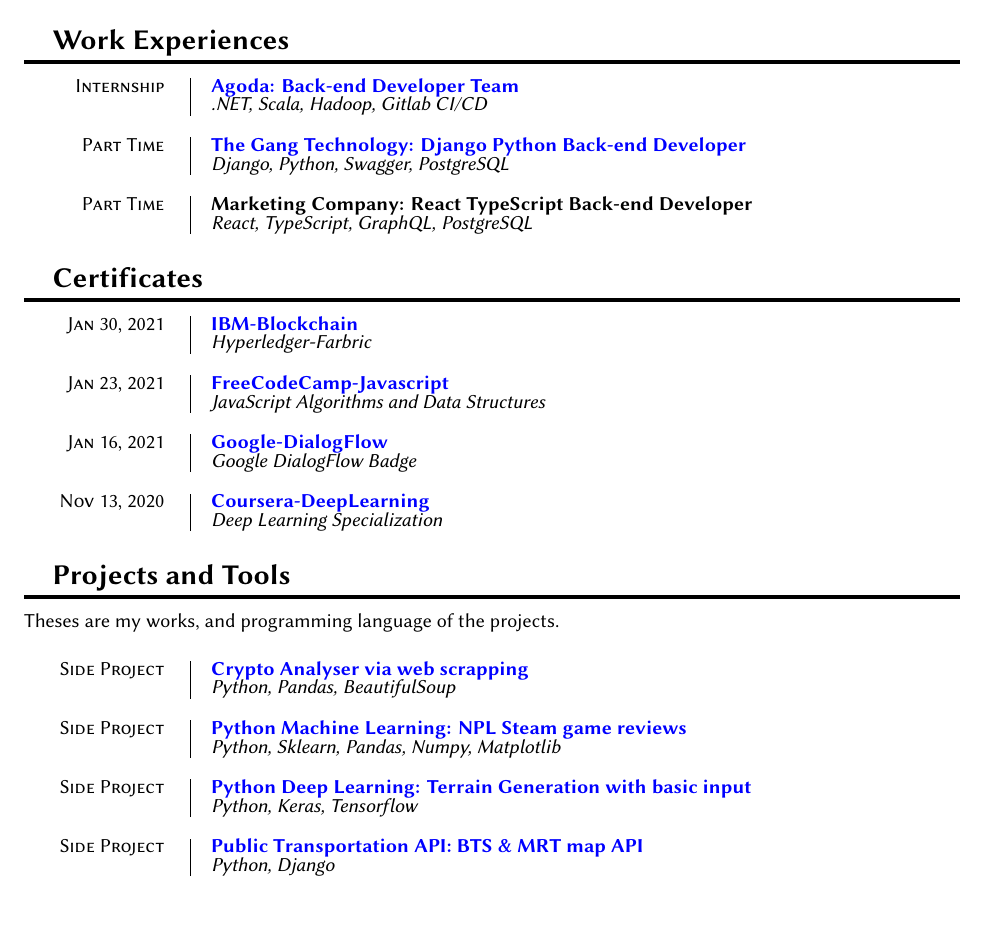
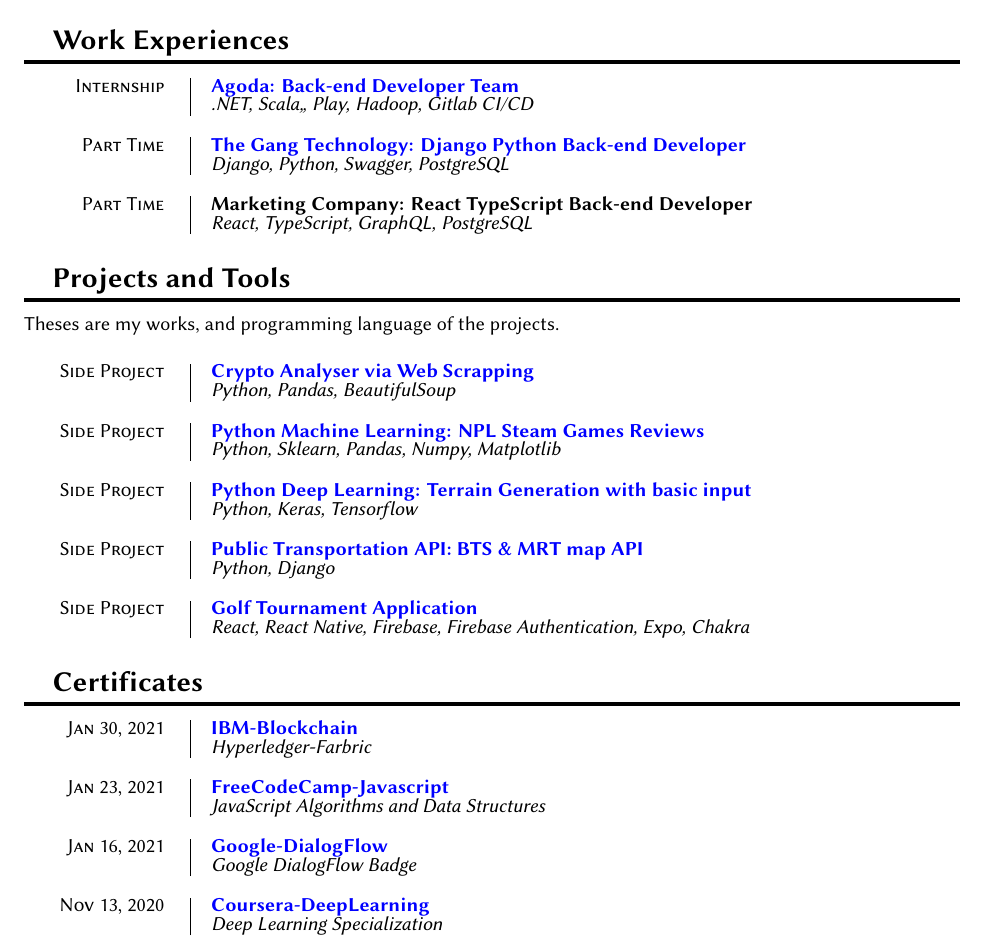
Before and after one commit to narula2000/old-resume, a LaTeX document (index.tex): part of the page, cut so that both start at the same text, the shorter picture padded with empty space. Compiled offline with XeLaTeX.

Commit message:
Restructure, Add a project

```diff
--- a/index.tex
+++ b/index.tex
@@ -95,7 +95,7 @@
 
 \entry{Internship}
   {\href{https://www.agoda.com/}{Agoda: Back-end Developer Team}}
-  {.NET, Scala, Hadoop, Gitlab CI/CD}
+  {.NET, Scala,, Play, Hadoop, Gitlab CI/CD}
 
 
 \entry{Part Time}
@@ -106,6 +106,34 @@
 \entry{Part Time}
   {Marketing Company: React TypeScript Back-end Developer}
   {React, TypeScript, GraphQL, PostgreSQL}
+
+\section{Projects and Tools}
+
+Theses are my works, and programming language of the projects. \\
+
+\entry{Side Project}
+  {\href{https://github.com/narula2000/crypto-watcher}{Crypto Analyser via Web Scrapping}}
+  {Python, Pandas, BeautifulSoup}
+
+
+\entry{Side Project}
+  {\href{https://github.com/narula2000/SteamReviewAnalysisMLProject.git}{Python Machine Learning: NPL Steam Games Reviews}}
+  {Python, Sklearn, Pandas, Numpy, Matplotlib}
+
+
+\entry{Side Project}
+  {\href{https://www.kaggle.com/vikromnarula/pix2pix}{Python Deep Learning: Terrain Generation with basic input}}
+  {Python, Keras, Tensorflow}
+
+
+\entry{Side Project}
+  {\href{https://github.com/narula2000/BTS-MRT-Transportation-API}{Public Transportation API: BTS \& MRT map API}}
+  {Python, Django}
+
+
+\entry{Side Project}
+  {\href{https://github.com/narula2000/BTS-MRT-Transportation-API}{Golf Tournament Application}}
+  {React, React Native, Firebase, Firebase Authentication, Expo, Chakra}
 
 \section{Certificates}
 
@@ -128,27 +156,4 @@
   {\href{https://www.coursera.org/account/accomplishments/specialization/certificate/KPATQ89DEUJC}{Coursera-DeepLearning}}
   {Deep Learning Specialization}
 
-\section{Projects and Tools}
-
-Theses are my works, and programming language of the projects. \\
-
-\entry{Side Project}
-  {\href{https://github.com/narula2000/crypto-watcher}{Crypto Analyser via web scrapping}}
-  {Python, Pandas, BeautifulSoup}
-
-
-\entry{Side Project}
-  {\href{https://github.com/narula2000/SteamReviewAnalysisMLProject.git}{Python Machine Learning: NPL Steam game reviews}}
-  {Python, Sklearn, Pandas, Numpy, Matplotlib}
-
-
-\entry{Side Project}
-  {\href{https://www.kaggle.com/vikromnarula/pix2pix}{Python Deep Learning: Terrain Generation with basic input}}
-  {Python, Keras, Tensorflow}
-
-
-\entry{Side Project}
-  {\href{https://github.com/narula2000/BTS-MRT-Transportation-API}{Public Transportation API: BTS \& MRT map API}}
-  {Python, Django}
-
 \end{document}
```
Also changed, not shown: cv.pdf, index.tex (2 more changed lines).
